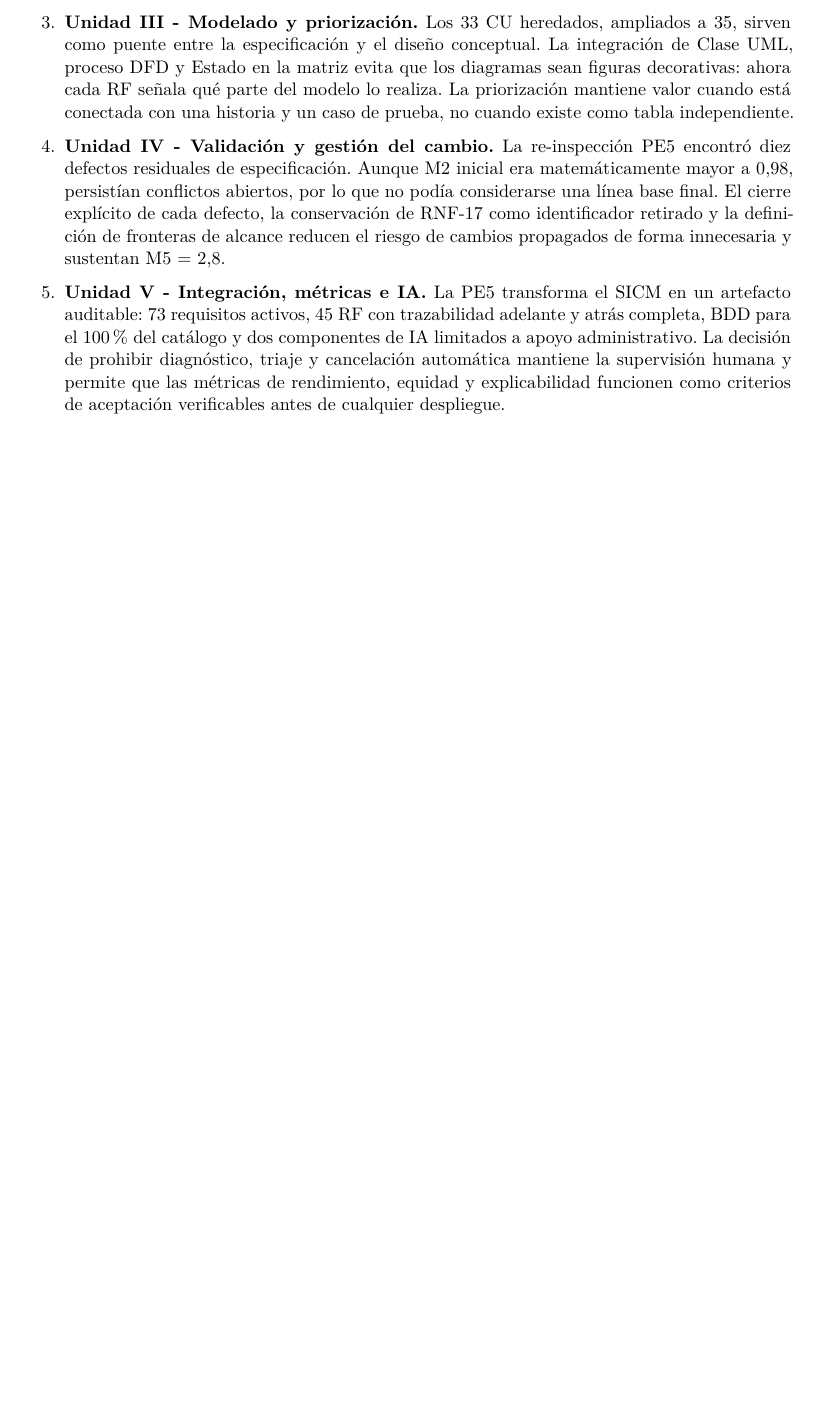
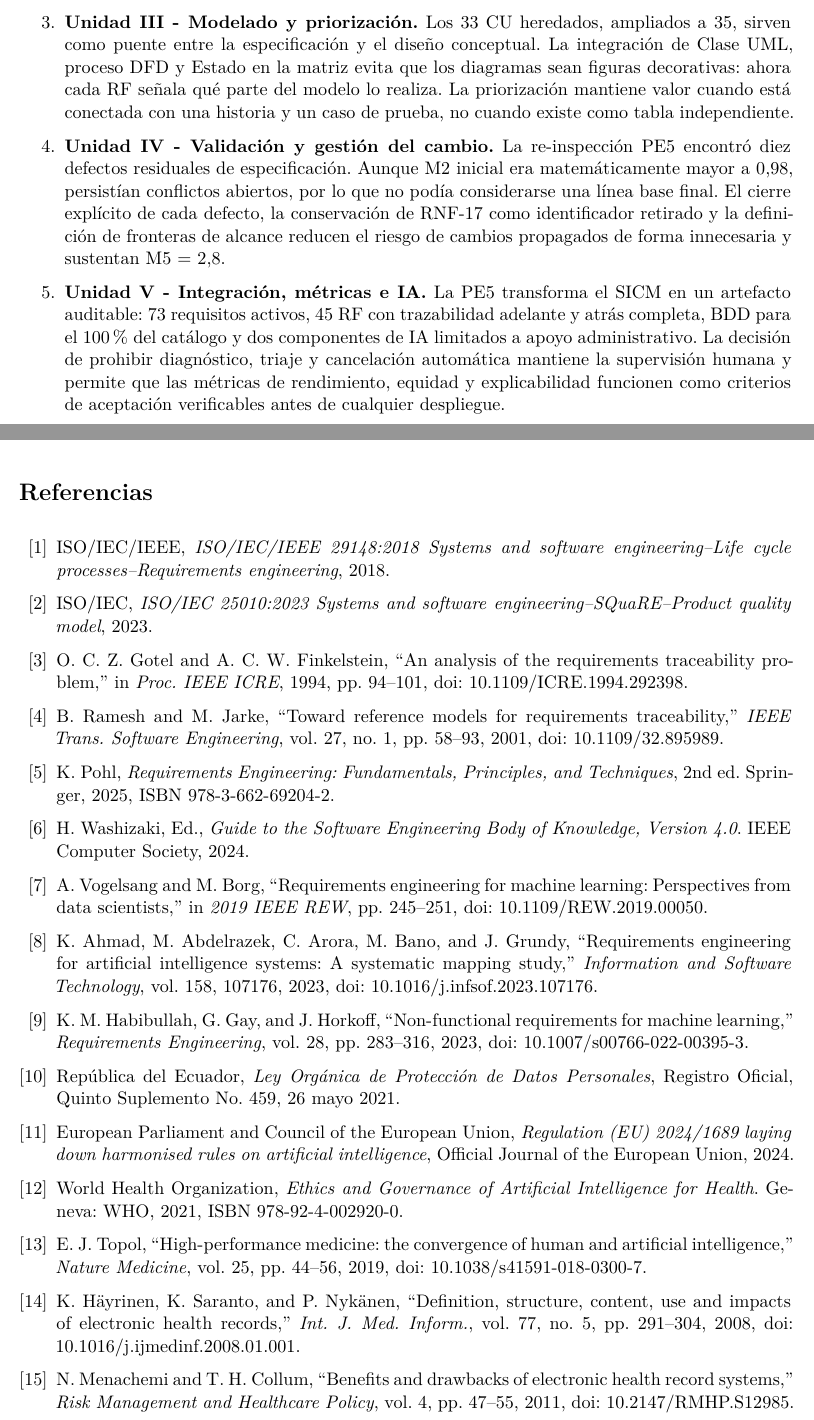
Before and after one commit to ptigasis-Alexander/MediCita_ISR401, a LaTeX document (PE5_U5_PFC_DIAZ_GAMARRA_HERRERA_TIGASI_TRUJILLO/PE5_U5_PFC_DIAZ_GAMARRA_HERRERA_TIGASI_TRUJILLO.tex): part of page 49 of 49 before the commit and two parts of pages 49 and 50 of 51 after it, the two joined at a grey line, cut so that both start at the same text, the shorter picture padded with empty space. Compiled offline with LuaLaTeX.

Commit message:
Update PE5_U5_PFC_DIAZ_GAMARRA_HERRERA_TIGASI_TRUJILLO.tex

```diff
--- a/PE5_U5_PFC_DIAZ_GAMARRA_HERRERA_TIGASI_TRUJILLO/PE5_U5_PFC_DIAZ_GAMARRA_HERRERA_TIGASI_TRUJILLO.tex
+++ b/PE5_U5_PFC_DIAZ_GAMARRA_HERRERA_TIGASI_TRUJILLO/PE5_U5_PFC_DIAZ_GAMARRA_HERRERA_TIGASI_TRUJILLO.tex
@@ -1122,3 +1122,21 @@
 	\end{enumerate}
 	\clearpage
 
+		\begin{thebibliography}{99}
+		\bibitem{iso29148} ISO/IEC/IEEE, \emph{ISO/IEC/IEEE 29148:2018 Systems and software engineering--Life cycle processes--Requirements engineering}, 2018.
+		\bibitem{iso25010} ISO/IEC, \emph{ISO/IEC 25010:2023 Systems and software engineering--SQuaRE--Product quality model}, 2023.
+		\bibitem{gotel1994} O. C. Z. Gotel and A. C. W. Finkelstein, ``An analysis of the requirements traceability problem,'' in \emph{Proc. IEEE ICRE}, 1994, pp. 94--101, doi: 10.1109/ICRE.1994.292398.
+		\bibitem{ramesh2001} B. Ramesh and M. Jarke, ``Toward reference models for requirements traceability,'' \emph{IEEE Trans. Software Engineering}, vol. 27, no. 1, pp. 58--93, 2001, doi: 10.1109/32.895989.
+		\bibitem{pohl} K. Pohl, \emph{Requirements Engineering: Fundamentals, Principles, and Techniques}, 2nd ed. Springer, 2025, ISBN 978-3-662-69204-2.
+		\bibitem{swebok} H. Washizaki, Ed., \emph{Guide to the Software Engineering Body of Knowledge, Version 4.0}. IEEE Computer Society, 2024.
+		\bibitem{vogelsang2019} A. Vogelsang and M. Borg, ``Requirements engineering for machine learning: Perspectives from data scientists,'' in \emph{2019 IEEE REW}, pp. 245--251, doi: 10.1109/REW.2019.00050.
+		\bibitem{ahmad2023} K. Ahmad, M. Abdelrazek, C. Arora, M. Bano, and J. Grundy, ``Requirements engineering for artificial intelligence systems: A systematic mapping study,'' \emph{Information and Software Technology}, vol. 158, 107176, 2023, doi: 10.1016/j.infsof.2023.107176.
+		\bibitem{habibullah2023} K. M. Habibullah, G. Gay, and J. Horkoff, ``Non-functional requirements for machine learning,'' \emph{Requirements Engineering}, vol. 28, pp. 283--316, 2023, doi: 10.1007/s00766-022-00395-3.
+		\bibitem{loppd} República del Ecuador, \emph{Ley Orgánica de Protección de Datos Personales}, Registro Oficial, Quinto Suplemento No. 459, 26 mayo 2021.
+		\bibitem{euaiact2024} European Parliament and Council of the European Union, \emph{Regulation (EU) 2024/1689 laying down harmonised rules on artificial intelligence}, Official Journal of the European Union, 2024.
+		\bibitem{whoai2021} World Health Organization, \emph{Ethics and Governance of Artificial Intelligence for Health}. Geneva: WHO, 2021, ISBN 978-92-4-002920-0.
+		\bibitem{topol2019} E. J. Topol, ``High-performance medicine: the convergence of human and artificial intelligence,'' \emph{Nature Medicine}, vol. 25, pp. 44--56, 2019, doi: 10.1038/s41591-018-0300-7.
+		\bibitem{hayrinen2008} K. Häyrinen, K. Saranto, and P. Nykänen, ``Definition, structure, content, use and impacts of electronic health records,'' \emph{Int. J. Med. Inform.}, vol. 77, no. 5, pp. 291--304, 2008, doi: 10.1016/j.ijmedinf.2008.01.001.
+		\bibitem{menachemi2011} N. Menachemi and T. H. Collum, ``Benefits and drawbacks of electronic health record systems,'' \emph{Risk Management and Healthcare Policy}, vol. 4, pp. 47--55, 2011, doi: 10.2147/RMHP.S12985.
+	\end{thebibliography}
+	\clearpage
```
Also changed, not shown: PE5_U5_PFC_DIAZ_GAMARRA_HERRERA_TIGASI_TRUJILLO/PE5_U5_PFC_DIAZ_GAMARRA_HERRERA_TIGASI_TRUJILLO.tex (5 more changed lines).
